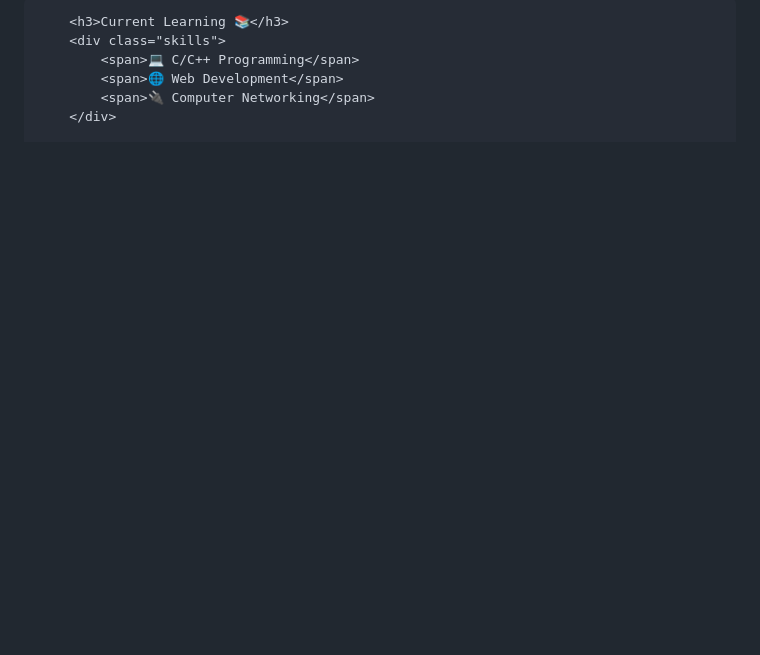
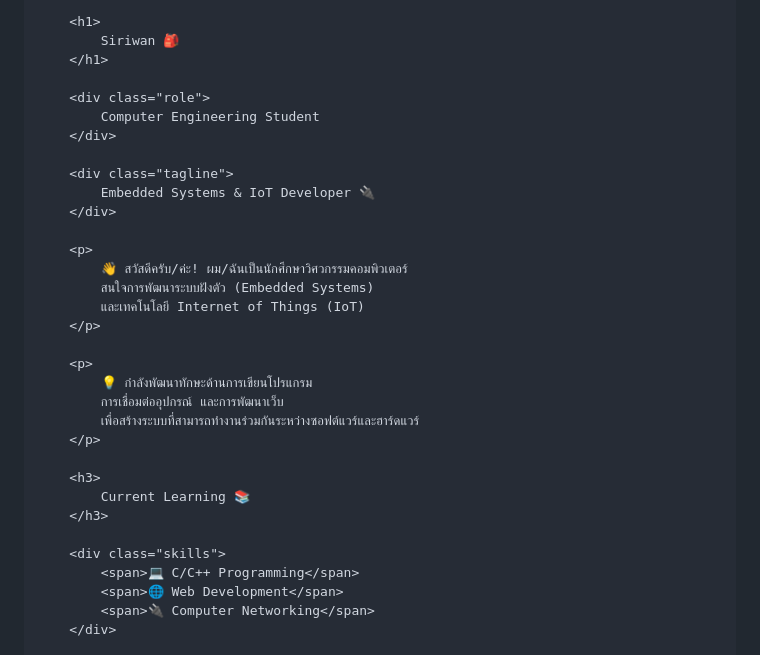
Before and after one commit to siriwanecp1n/Siriwan, a Markdown page: README.md, the part around one of its changes. GitHub-like rendering; blank space fills up the shorter version.

```diff
--- a/README.md
+++ b/README.md
@@ -102,5 +140,32 @@
 
-        <h3>Current Learning 📚</h3>
+        <h1>
+            Siriwan 🎒
+        </h1>
+
+        <div class="role">
+            Computer Engineering Student
+        </div>
+
+        <div class="tagline">
+            Embedded Systems & IoT Developer 🔌
+        </div>
+
+        <p>
+            👋 สวัสดีครับ/ค่ะ! ผม/ฉันเป็นนักศึกษาวิศวกรรมคอมพิวเตอร์
+            สนใจการพัฒนาระบบฝังตัว (Embedded Systems)
+            และเทคโนโลยี Internet of Things (IoT)
+        </p>
+
+        <p>
+            💡 กำลังพัฒนาทักษะด้านการเขียนโปรแกรม
+            การเชื่อมต่ออุปกรณ์ และการพัฒนาเว็บ
+            เพื่อสร้างระบบที่สามารถทำงานร่วมกันระหว่างซอฟต์แวร์และฮาร์ดแวร์
+        </p>
+
+        <h3>
+            Current Learning 📚
+        </h3>
+
         <div class="skills">
             <span>💻 C/C++ Programming</span>
             <span>🌐 Web Development</span>
```
Also changed, not shown: other parts of README.md (+75 -14 lines).
